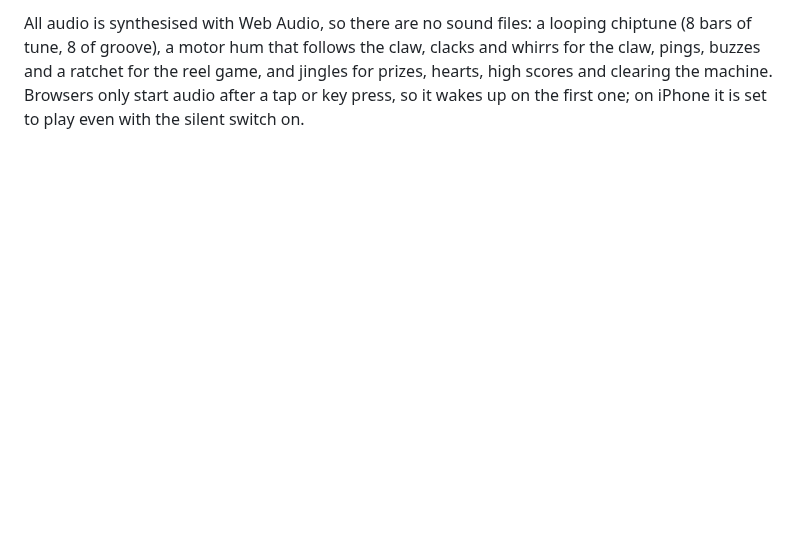
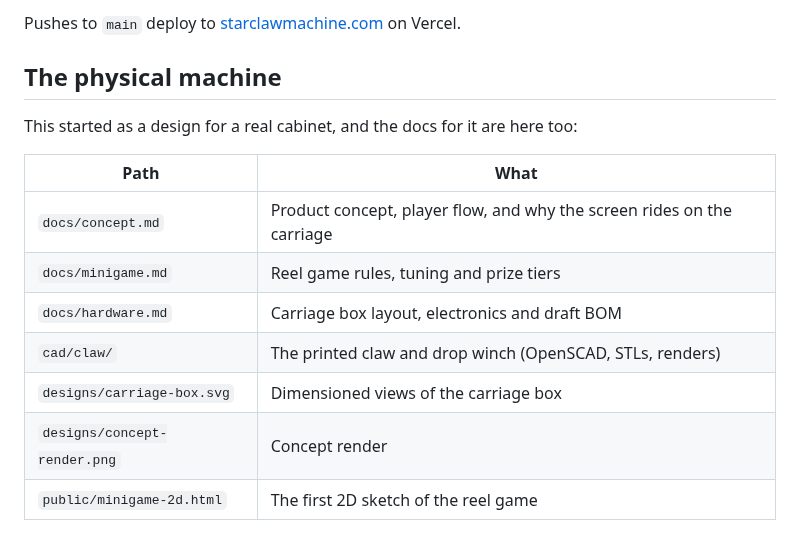
Before and after one commit to melucasleite/star-claw-machine, a Markdown page: README.md, the part around one of its changes. Drawn GitHub-style; blank space fills up the shorter version.

```diff
--- a/README.md
+++ b/README.md
@@ -58,2 +84,16 @@ The plushies are knitted: one procedural stitch tile (a colour map plus a bump m
 
-All audio is synthesised with Web Audio, so there are no sound files: a looping chiptune (8 bars of tune, 8 of groove), a motor hum that follows the claw, clacks and whirrs for the claw, pings, buzzes and a ratchet for the reel game, and jingles for prizes, hearts, high scores and clearing the machine. Browsers only start audio after a tap or key press, so it wakes up on the first one; on iPhone it is set to play even with the silent switch on.
+Pushes to `main` deploy to [starclawmachine.com](https://starclawmachine.com) on Vercel.
+
+## The physical machine
+
+This started as a design for a real cabinet, and the docs for it are here too:
+
+| Path                         | What                                                                   |
+| ---------------------------- | ---------------------------------------------------------------------- |
+| `docs/concept.md`            | Product concept, player flow, and why the screen rides on the carriage |
+| `docs/minigame.md`           | Reel game rules, tuning and prize tiers                                |
+| `docs/hardware.md`           | Carriage box layout, electronics and draft BOM                         |
+| `cad/claw/`                  | The printed claw and drop winch (OpenSCAD, STLs, renders)              |
+| `designs/carriage-box.svg`   | Dimensioned views of the carriage box                                  |
+| `designs/concept-render.png` | Concept render                                                         |
+| `public/minigame-2d.html`    | The first 2D sketch of the reel game                                   |
```
Also changed, not shown: other parts of README.md (+58 -32 lines), docs/screenshots/carousel.jpg (added), docs/screenshots/default.jpg (added), docs/screenshots/real.jpg (added), docs/screenshots/retro.jpg (added), 3 other files.
